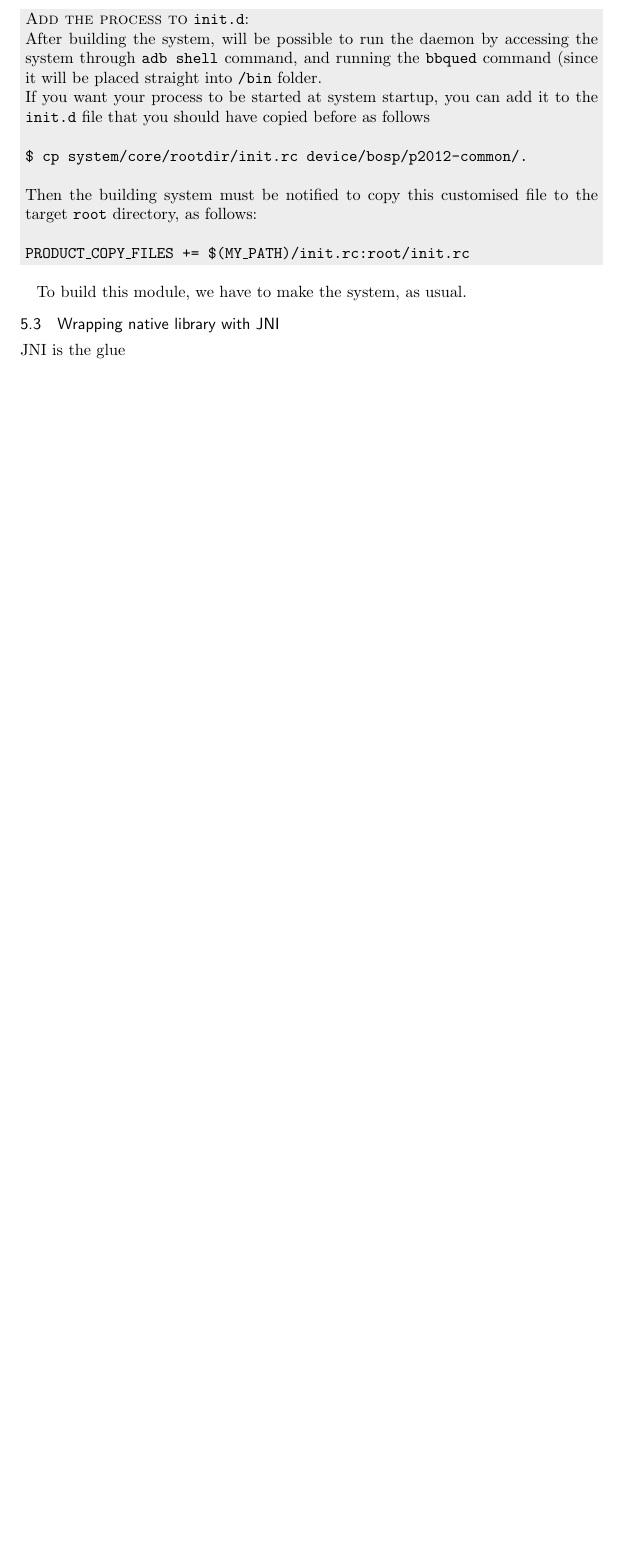
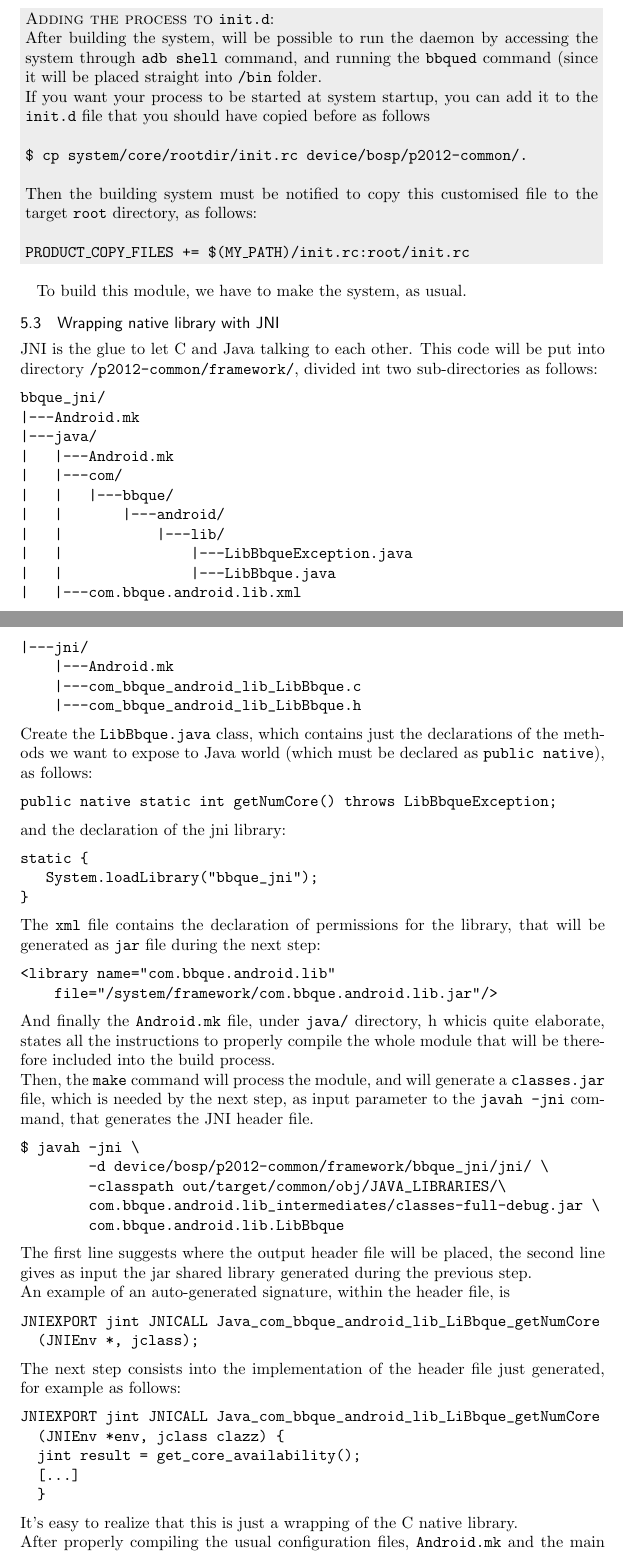
Before and after one commit to thoeni/rtos-project, a LaTeX paper (documents/documentation.tex, which reads documents/implementation.tex): part of page 18 of 19 before the commit and two parts of pages 18 and 19 of 21 after it, the two joined at a grey line, cut so that both start at the same text, the shorter picture padded with empty space. Compiled offline with pdfLaTeX.

Commit message:
Added JNI wrapping section.

```diff
--- a/documents/implementation.tex
+++ b/documents/implementation.tex
@@ -76,7 +76,7 @@ PRODUCT_PACKAGES += bbqued
 \definecolor{lightgray}{gray}{0.93}
   \par\noindent\colorbox{lightgray}{%
     \begin{minipage}{0.98\textwidth}
-		\textsc{Add the process to} \texttt{init.d}:\\
+		\textsc{Adding the process to} \texttt{init.d}:\\
 		After building the system, will be possible to run the daemon by accessing the system through \texttt{adb shell} command, and running the \texttt{bbqued} command (since it will be placed straight into \texttt{/bin} folder.\\
 		If you want your process to be started at system startup, you can add it to the \texttt{init.d} file that you should have copied before as follows
 		\vskip\baselineskip%
@@ -90,4 +90,62 @@ PRODUCT_PACKAGES += bbqued
   \vskip\baselineskip%
 To build this module, we have to make the system, as usual.
 \subsection{Wrapping native library with JNI}
-JNI is the glue
+JNI is the glue to let C and Java talking to each other. This code will be put into directory \texttt{/p2012-common/framework/}, divided int two sub-directories as follows:
+\begin{verbatim}
+bbque_jni/
+|---Android.mk
+|---java/
+|   |---Android.mk
+|   |---com/
+|   |   |---bbque/
+|   |       |---android/
+|   |           |---lib/
+|   |               |---LibBbqueException.java
+|   |               |---LibBbque.java
+|   |---com.bbque.android.lib.xml
+|---jni/
+    |---Android.mk
+    |---com_bbque_android_lib_LibBbque.c
+    |---com_bbque_android_lib_LibBbque.h
+\end{verbatim}
+Create the \texttt{LibBbque.java} class, which contains just the declarations of the methods we want to expose to Java world (which must be declared as \texttt{public native}), as follows:
+\begin{verbatim}
+public native static int getNumCore() throws LibBbqueException;
+\end{verbatim}
+and the declaration of the jni library:
+\begin{verbatim}
+static {
+   System.loadLibrary("bbque_jni");
+}
+\end{verbatim}
+The \texttt{xml} file contains the declaration of permissions for the library, that will be generated as \texttt{jar} file during the next step:
+\begin{verbatim}
+<library name="com.bbque.android.lib"
+    file="/system/framework/com.bbque.android.lib.jar"/>
+\end{verbatim}
+And finally the \texttt{Android.mk} file, under \texttt{java/} directory, h whicis quite elaborate, states all the instructions to properly compile the whole module that will be therefore included into the build process.\\
+Then, the \texttt{make} command will process the module, and will generate a \texttt{classes.jar} file, which is needed by the next step, as input parameter to the \texttt{javah -jni} command, that generates the JNI header file.
+\begin{verbatim}
+$ javah -jni \
+        -d device/bosp/p2012-common/framework/bbque_jni/jni/ \
+        -classpath out/target/common/obj/JAVA_LIBRARIES/\
+        com.bbque.android.lib_intermediates/classes-full-debug.jar \
+        com.bbque.android.lib.LibBbque
+\end{verbatim}
+The first line suggests where the output header file will be placed, the second line gives as input the jar shared library generated during the previous step.\\
+An example of an auto-generated signature, within the header file, is
+\begin{verbatim}
+JNIEXPORT jint JNICALL Java_com_bbque_android_lib_LiBbque_getNumCore
+  (JNIEnv *, jclass);
+\end{verbatim}
+The next step consists into the implementation of the header file just generated, for example as follows:
+\begin{verbatim}
+JNIEXPORT jint JNICALL Java_com_bbque_android_lib_LiBbque_getNumCore
+  (JNIEnv *env, jclass clazz) {
+  jint result = get_core_availability();
+  [...]
+  }
+\end{verbatim}
+It's easy to realize that this is just a wrapping of the C native library.\\
+After properly compiling the usual configuration files, \texttt{Android.mk} and the main \textit{makefile} \texttt{bosp\_p2012.mk} with the new modules to include, the system can be built again, and the native library is now accessible through \texttt{LibBbque} class:
+\begin{verbatim}
```
Also changed, not shown: documents/systemsetup.tex (+2 -2 lines), documents/implementation.tex (3 more changed lines).
